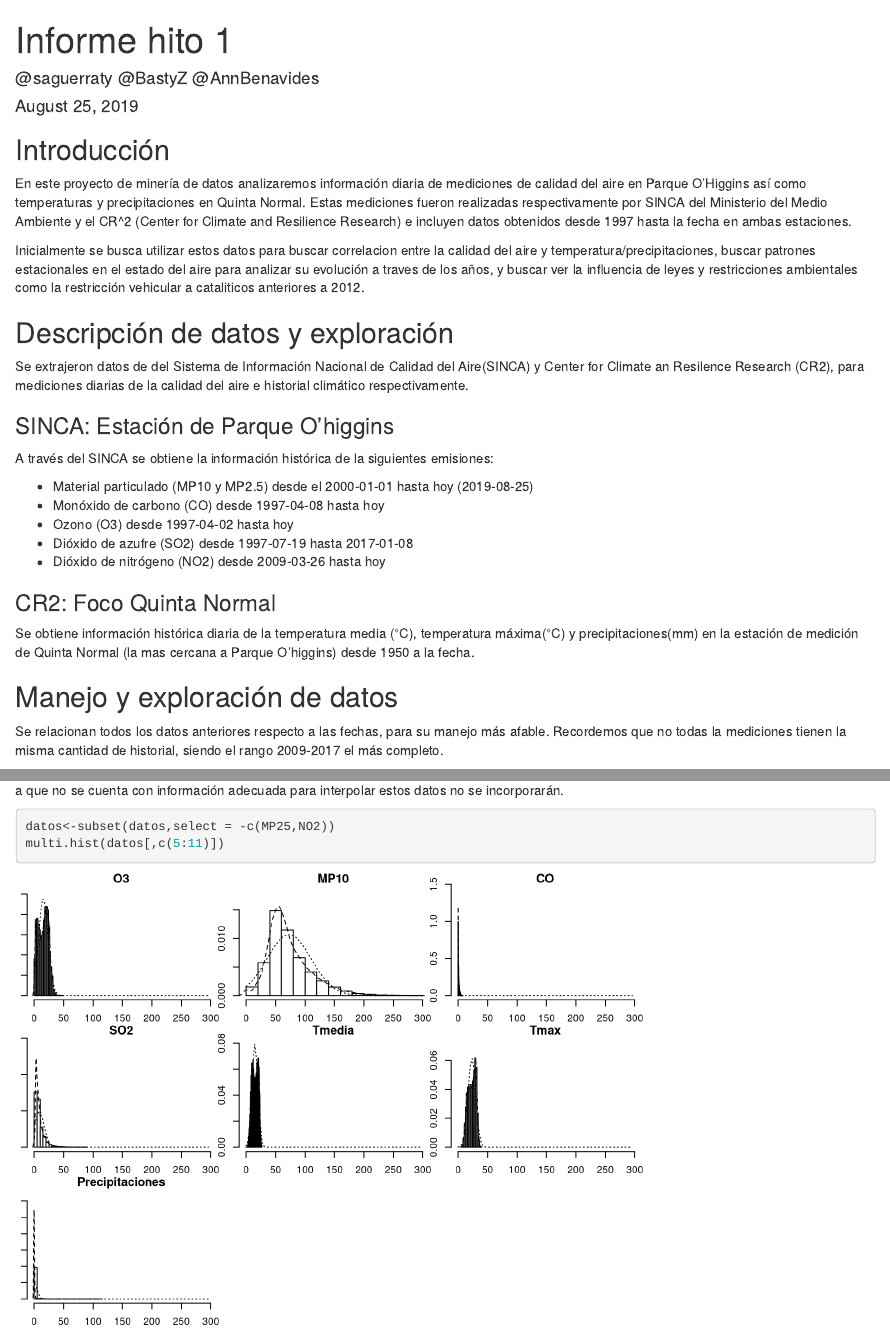
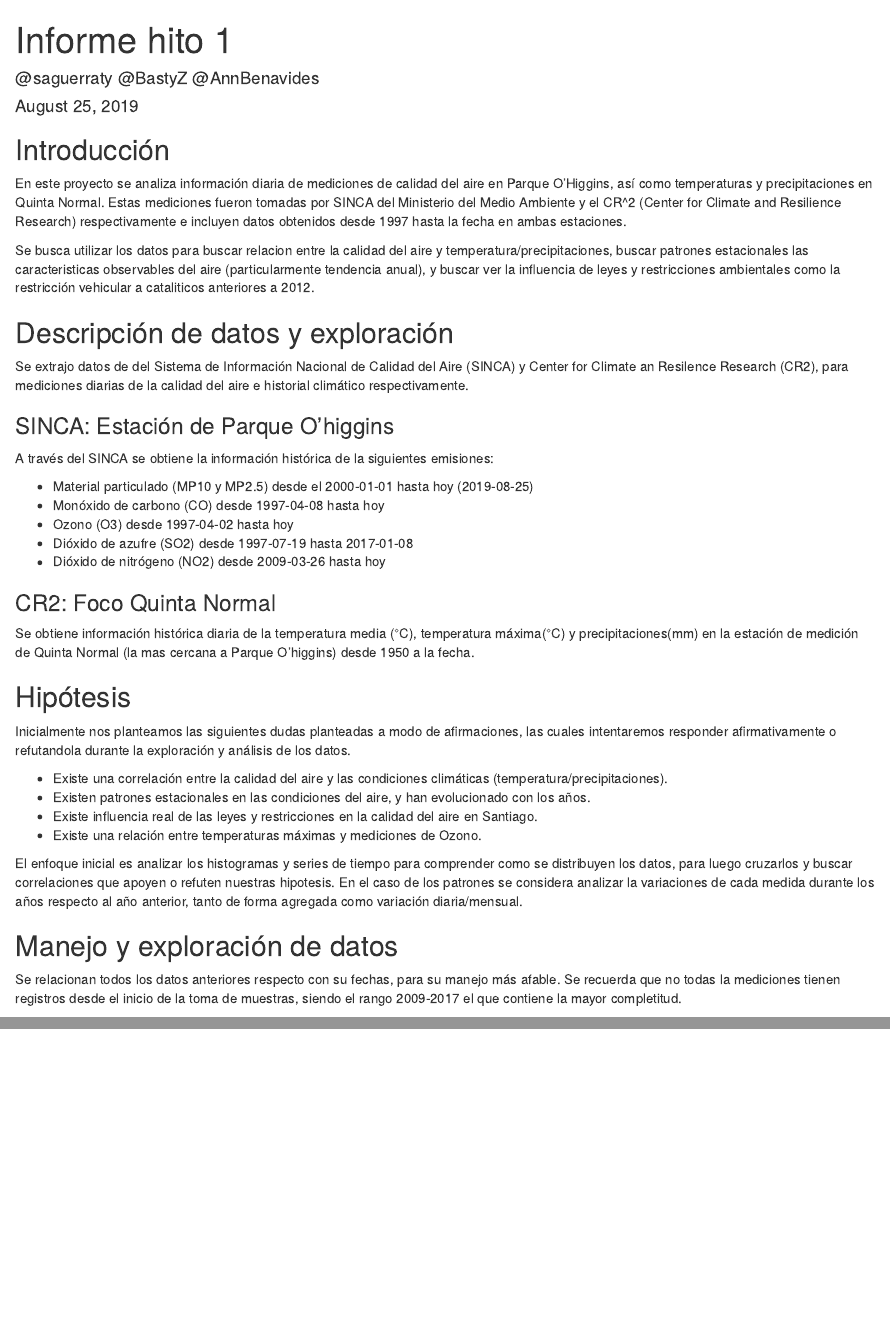
Before and after one commit to saguerraty/intro_mineria_dcc_2019, an R Markdown document (proyecto/eda_hito_1.Rmd): the page in a window 1100 px wide, from its top, and a second part further down, joined at a grey line. Rendered offline with R 4.5, knitr and Pandoc, with nearby package versions.

Commit message:
revision seba guerraty antes de entregar

````diff
--- a/proyecto/eda_hito_1.Rmd
+++ b/proyecto/eda_hito_1.Rmd
@@ -20,12 +20,12 @@ library(gridExtra)
 
 ## Introducción
 
-En este proyecto de minería de datos analizaremos información diaria de mediciones de calidad del aire en Parque O'Higgins así como temperaturas y precipitaciones en Quinta Normal. Estas mediciones fueron realizadas respectivamente por SINCA del Ministerio del Medio Ambiente y el CR^2 (Center for Climate and Resilience Research) e incluyen datos obtenidos desde 1997 hasta la fecha en ambas estaciones.
+En este proyecto se analiza información diaria de mediciones de calidad del aire en Parque O'Higgins, así como temperaturas y precipitaciones en Quinta Normal. Estas mediciones fueron tomadas por SINCA del Ministerio del Medio Ambiente y el CR^2 (Center for Climate and Resilience Research) respectivamente e incluyen datos obtenidos desde 1997 hasta la fecha en ambas estaciones.
 
-Inicialmente se busca utilizar estos datos para buscar correlacion entre la calidad del aire y temperatura/precipitaciones, buscar patrones estacionales en el estado del aire para analizar su evolución a traves de los años, y buscar ver la influencia de leyes y restricciones ambientales como la restricción vehicular a cataliticos anteriores a 2012.
+Se busca utilizar los datos para buscar relacion entre la calidad del aire y temperatura/precipitaciones, buscar patrones estacionales las caracteristicas observables del aire (particularmente tendencia anual), y buscar ver la influencia de leyes y restricciones ambientales como la restricción vehicular a cataliticos anteriores a 2012.
 
 ## Descripción de datos y exploración
-Se extrajeron datos de del Sistema de Información Nacional de Calidad del Aire(SINCA) y Center for Climate an Resilence Research (CR2), para mediciones diarias de la calidad del aire e historial climático respectivamente.
+Se extrajo datos de del Sistema de Información Nacional de Calidad del Aire (SINCA) y Center for Climate an Resilence Research (CR2), para mediciones diarias de la calidad del aire e historial climático respectivamente.
 
 ### SINCA: Estación de Parque O'higgins
 A través del SINCA se obtiene la información histórica de la siguientes emisiones:
@@ -39,8 +39,18 @@ A través del SINCA se obtiene la información histórica de la siguientes emisi
 ### CR2: Foco Quinta Normal
 Se obtiene información histórica diaria de la temperatura media (°C), temperatura máxima(°C) y precipitaciones(mm) en la estación de medición de Quinta Normal (la mas cercana a Parque O'higgins) desde 1950 a la fecha.
 
+## Hipótesis
+Inicialmente nos planteamos las siguientes dudas planteadas a modo de afirmaciones, las cuales intentaremos responder afirmativamente o refutandola durante la exploración y análisis de los datos.
+
+- Existe una correlación entre la calidad del aire y las condiciones climáticas (temperatura/precipitaciones).
+- Existen patrones estacionales en las condiciones del aire, y han evolucionado con los años.
+- Existe influencia real de las leyes y restricciones en la calidad del aire en Santiago.
+- Existe una relación entre temperaturas máximas y mediciones de Ozono.
+
+El enfoque inicial es  analizar los histogramas y series de tiempo para comprender como se distribuyen los datos, para luego cruzarlos y buscar correlaciones que apoyen o refuten nuestras hipotesis. En el caso de los patrones se considera analizar la variaciones de cada medida durante los años respecto al año anterior, tanto de forma agregada como variación diaria/mensual.
+
 ## Manejo y exploración de datos
-Se relacionan todos los datos anteriores respecto a las fechas, para su manejo más afable. Recordemos que no todas la mediciones tienen la misma cantidad de historial, siendo el rango 2009-2017 el más completo.
+Se relacionan todos los datos anteriores respecto con su fechas, para su manejo más afable. Se recuerda que no todas la mediciones tienen registros desde el inicio de la toma de muestras, siendo el rango 2009-2017 el que contiene la mayor completitud.
 ```{r echo=FALSE, message=FALSE}
 #lectura de datos
 datos=read.csv("./ClimaYEmisionesData/DatosHito1Clean.csv",sep=",")
````
Also changed, not shown: Proyecto/eda_hito_1.html, proyecto/eda_hito_1.Rmd (12 more changed lines).
